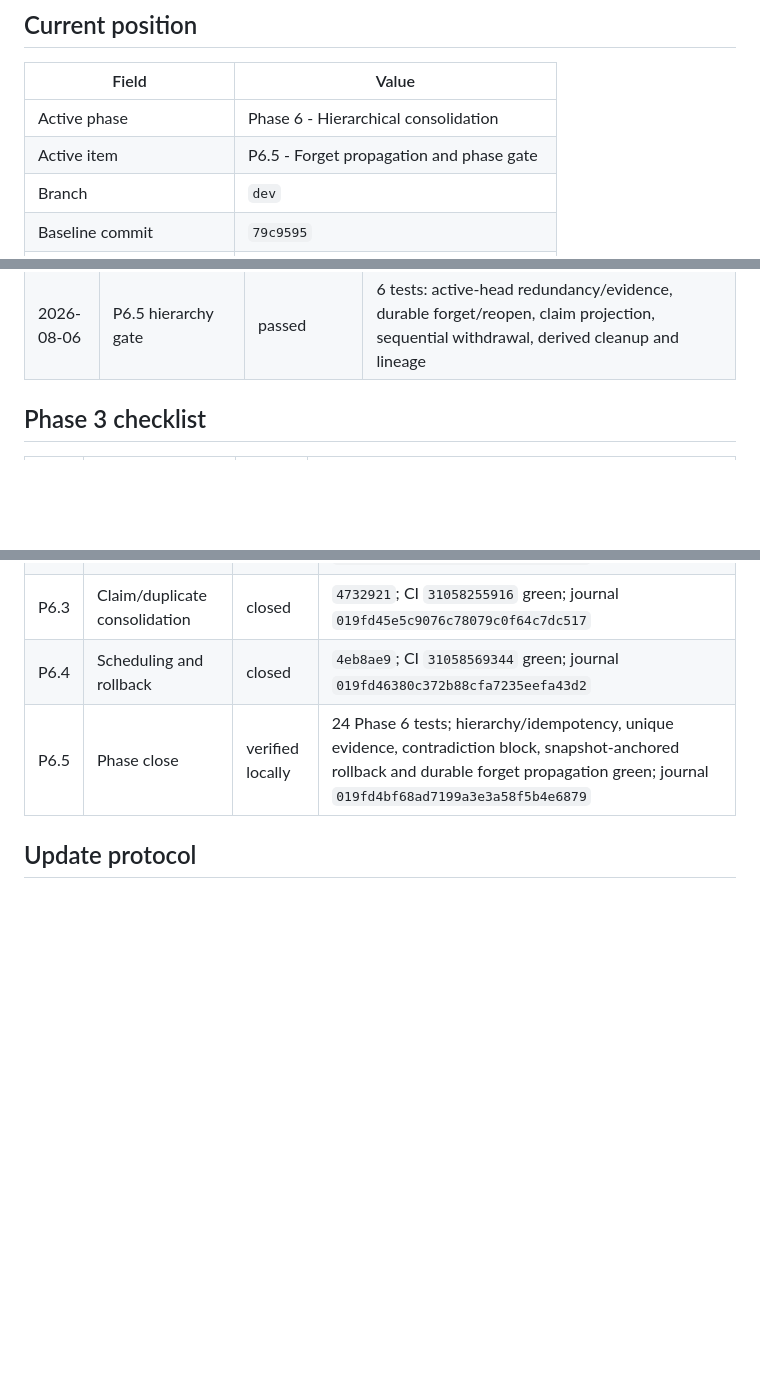
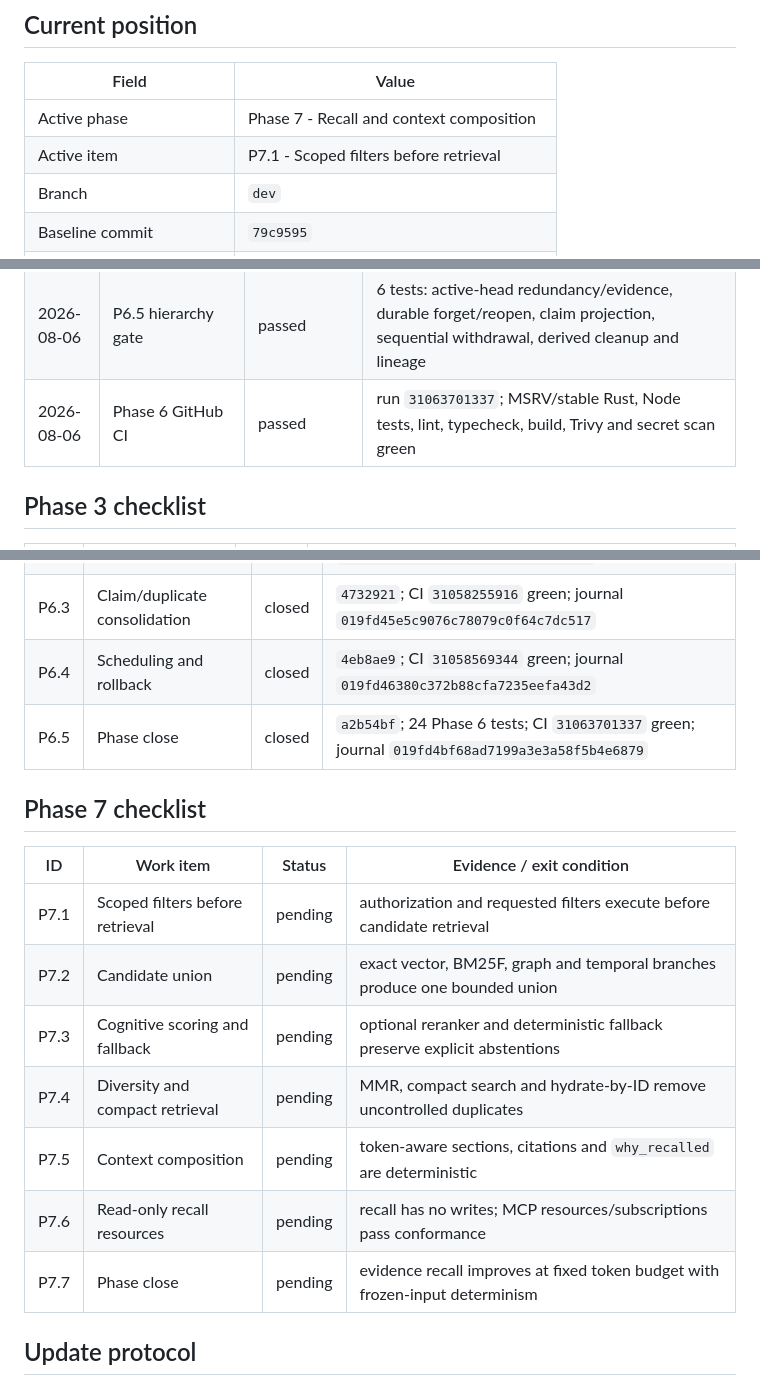
Before and after one commit to terrizoaguimor/celiums-memory, a Markdown page: docs/EXECUTION.md, 3 parts joined by grey strips. Rendered like a GitHub page; blank space fills up the shorter version.

Commit message:
docs: close phase 6 and advance roadmap

```diff
--- a/docs/EXECUTION.md
+++ b/docs/EXECUTION.md
@@ -20,8 +20,8 @@ evidence and why the next action follows.
 
 | Field | Value |
 |---|---|
-| Active phase | Phase 6 - Hierarchical consolidation |
-| Active item | P6.5 - Forget propagation and phase gate |
+| Active phase | Phase 7 - Recall and context composition |
+| Active item | P7.1 - Scoped filters before retrieval |
 | Branch | `dev` |
 | Baseline commit | `79c9595` |
 | Canonical implementation | `rust/` |
@@ -164,6 +164,7 @@ stable and an isolated immutable server exists.
 | 2026-08-05 | P6.3 claim aggregates | passed | 3 tests: unique evidence/confidence, contradiction block, duplicate-root deamplification; clippy green |
 | 2026-08-06 | P6.4 consolidation ops | passed | 3 tests: read-only plan/apply retry, deterministic due schedule, run rollback state; clippy green |
 | 2026-08-06 | P6.5 hierarchy gate | passed | 6 tests: active-head redundancy/evidence, durable forget/reopen, claim projection, sequential withdrawal, derived cleanup and lineage |
+| 2026-08-06 | Phase 6 GitHub CI | passed | run `31063701337`; MSRV/stable Rust, Node tests, lint, typecheck, build, Trivy and secret scan green |
 
 ## Phase 3 checklist
 
@@ -203,7 +204,19 @@ stable and an isolated immutable server exists.
 | P6.2 | Session/project summaries | closed | `e77638b`; CI `31058033613` green; journal `019fd45a57d772f1affb6d047f14002a` |
 | P6.3 | Claim/duplicate consolidation | closed | `4732921`; CI `31058255916` green; journal `019fd45e5c9076c78079c0f64c7dc517` |
 | P6.4 | Scheduling and rollback | closed | `4eb8ae9`; CI `31058569344` green; journal `019fd46380c372b88cfa7235eefa43d2` |
-| P6.5 | Phase close | verified locally | 24 Phase 6 tests; hierarchy/idempotency, unique evidence, contradiction block, snapshot-anchored rollback and durable forget propagation green; journal `019fd4bf68ad7199a3e3a58f5b4e6879` |
+| P6.5 | Phase close | closed | `a2b54bf`; 24 Phase 6 tests; CI `31063701337` green; journal `019fd4bf68ad7199a3e3a58f5b4e6879` |
+
+## Phase 7 checklist
+
+| ID | Work item | Status | Evidence / exit condition |
+|---|---|---|---|
+| P7.1 | Scoped filters before retrieval | pending | authorization and requested filters execute before candidate retrieval |
+| P7.2 | Candidate union | pending | exact vector, BM25F, graph and temporal branches produce one bounded union |
+| P7.3 | Cognitive scoring and fallback | pending | optional reranker and deterministic fallback preserve explicit abstentions |
+| P7.4 | Diversity and compact retrieval | pending | MMR, compact search and hydrate-by-ID remove uncontrolled duplicates |
+| P7.5 | Context composition | pending | token-aware sections, citations and `why_recalled` are deterministic |
+| P7.6 | Read-only recall resources | pending | recall has no writes; MCP resources/subscriptions pass conformance |
+| P7.7 | Phase close | pending | evidence recall improves at fixed token budget with frozen-input determinism |
 
 ## Update protocol
 
```
